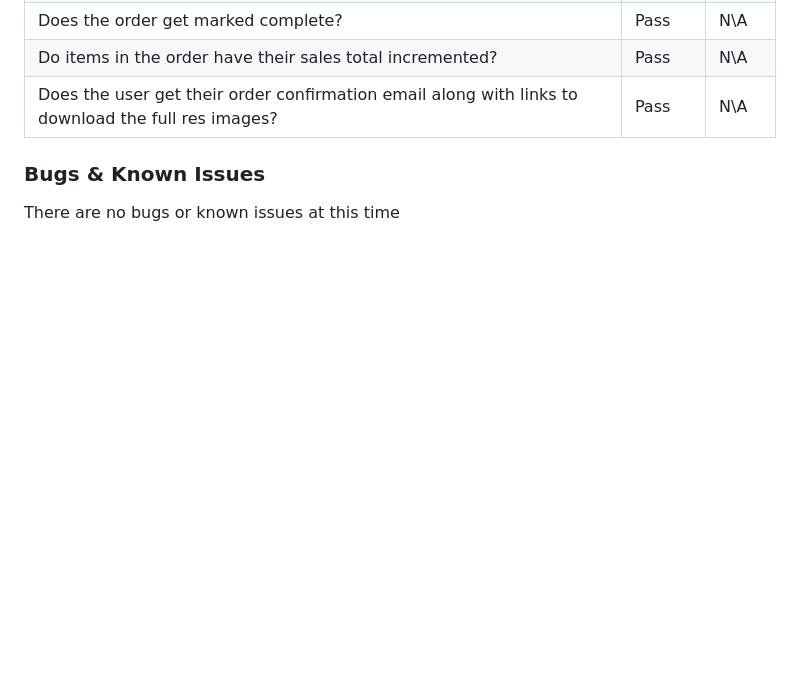
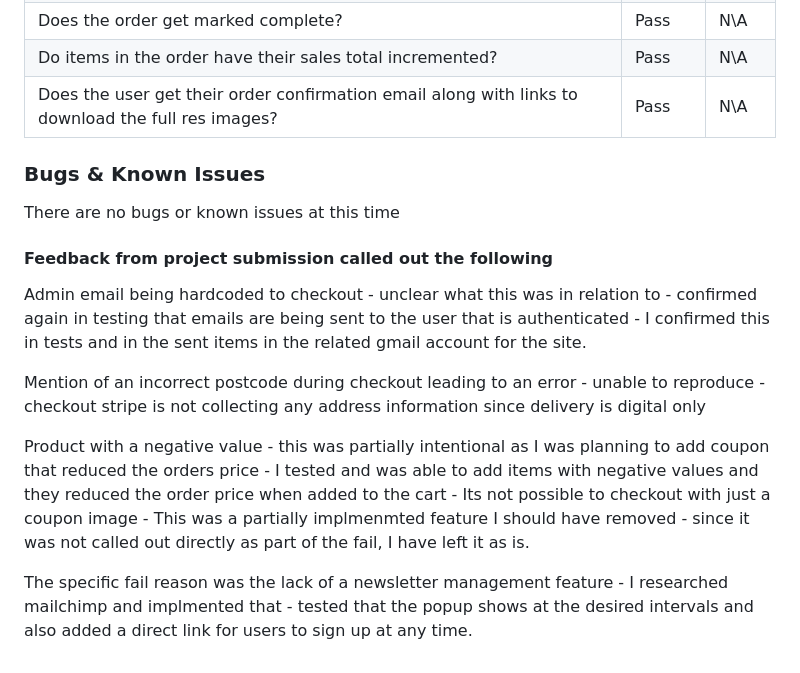
Before and after one commit to Will-Griffiths-Ireland/Emerald-Eye, a Markdown page: TESTING.md, the part around the change. GitHub-like rendering; blank space fills up the shorter version.

```diff
--- a/TESTING.md
+++ b/TESTING.md
@@ -67,3 +67,13 @@
 ### Bugs & Known Issues
 
 There are no bugs or known issues at this time
+
+#### Feedback from project submission called out the following
+
+Admin email being hardcoded to checkout - unclear what this was in relation to - confirmed again in testing that emails are being sent to the user that is authenticated - I confirmed this in tests and in the sent items in the related gmail account for the site.
+
+Mention of an incorrect postcode during checkout leading to an error - unable to reproduce - checkout stripe is not collecting any address information since delivery is digital only
+
+Product with a negative value - this was partially intentional as I was planning to add coupon that reduced the orders price - I tested and was able to add items with negative values and they reduced the order price when added to the cart - Its not possible to checkout with just a coupon image - This was a partially implmenmted feature I should have removed - since it was not called out directly as part of the fail, I have left it as is.
+
+The specific fail reason was the lack of a newsletter management feature - I researched mailchimp and implmented that - tested that the popup shows at the desired intervals and also added a direct link for users to sign up at any time.
```
Also changed, not shown: README.md (+3 -1 lines), assets/docs/newsletter.png (added), 1 other file.
